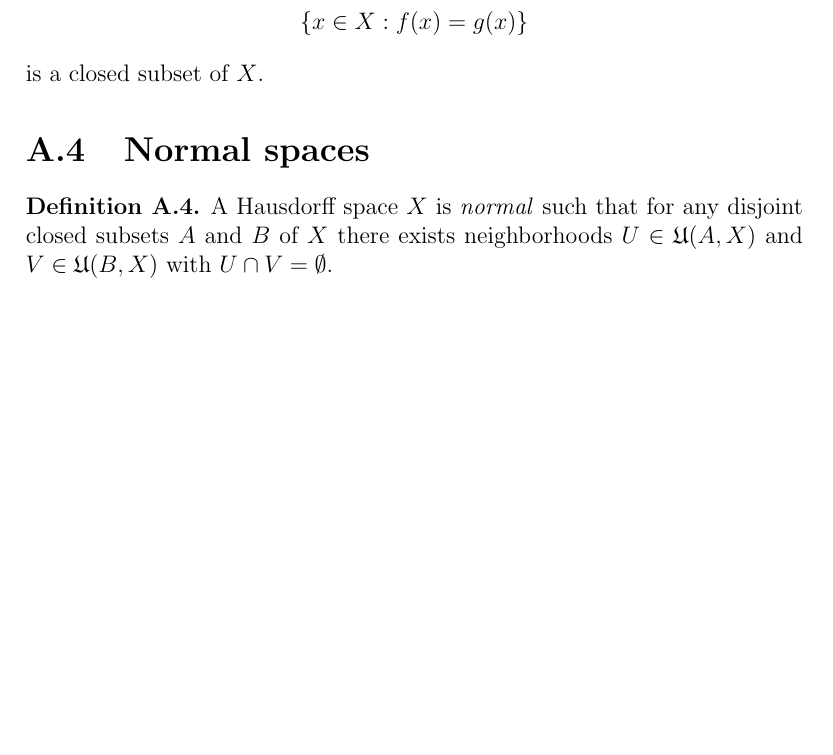
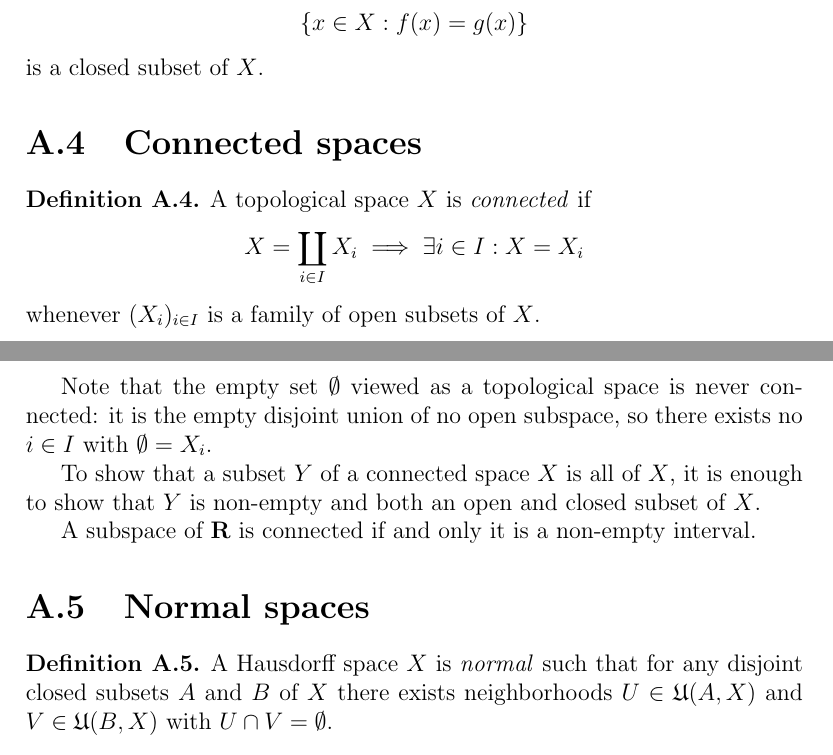
Before and after one commit to mnieper/gravity, a LaTeX document (gravity.tex, which reads topology.tex): part of page 45 of 50 before the commit and two parts of pages 45 and 46 of 51 after it, the two joined at a grey line, cut so that both start at the same text, the shorter picture padded with empty space. Compiled offline with pdfLaTeX.

Commit message:
Add material on connected spaces.

```diff
--- a/topology.tex
+++ b/topology.tex
@@ -140,6 +140,25 @@ space into a Hausdorff space. Then
 \]
 is a closed subset of $X$.
 
+\section{Connected spaces}
+
+\begin{dfn}
+  A topological space $X$ is \emph{connected} if
+  \[
+    X = \coprod_{i \in I} X_i \implies \exists i \in I: X = X_i
+  \]
+  whenever $(X_i)_{i \in I}$ is a family of open subsets of $X$.
+\end{dfn}
+
+Note that the empty set $\emptyset$ viewed as a topological space is never
+connected: it is the empty disjoint union of no open subspace, so there exists
+no $i \in I$ with $\emptyset = X_i$.
+
+To show that a subset $Y$ of a connected space $X$ is all of $X$, it is enough
+to show that $Y$ is non-empty and both an open and closed subset of $X$.
+
+A subspace of $\set R$ is connected if and only it is a non-empty interval.
+
 \section{Normal spaces}
 
 \begin{dfn}
```
Also changed, not shown: notations.tex (+9 -0 lines), gravity.pdf, topology.tex (15 more changed lines).
